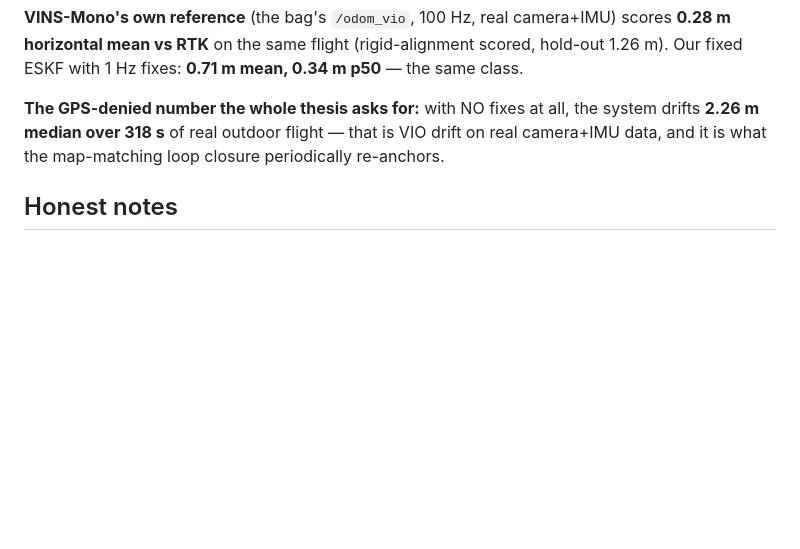
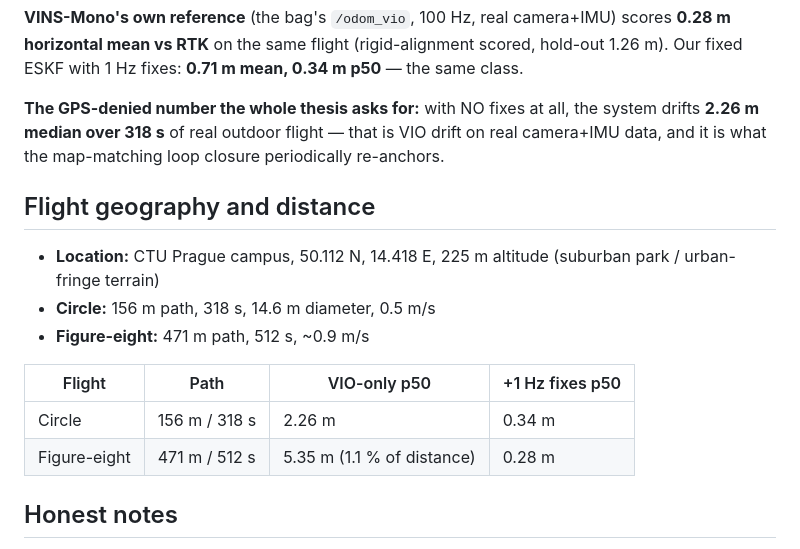
Before and after one commit to pandeyprabhat91-afk/gps-devoid-navigation, a Markdown page: summary/20th_iteration_coop_validation.md, the part around the change. GitHub-like rendering; blank space fills up the shorter version.

Commit message:
Add flight geography + figure-eight results to 20th iteration doc

```diff
--- a/summary/20th_iteration_coop_validation.md
+++ b/summary/20th_iteration_coop_validation.md
@@ -53,6 +53,18 @@ all, the system drifts **2.26 m median over 318 s** of real outdoor
 flight — that is VIO drift on real camera+IMU data, and it is what the
 map-matching loop closure periodically re-anchors.
 
+## Flight geography and distance
+
+- **Location:** CTU Prague campus, 50.112 N, 14.418 E, 225 m altitude
+  (suburban park / urban-fringe terrain)
+- **Circle:** 156 m path, 318 s, 14.6 m diameter, 0.5 m/s
+- **Figure-eight:** 471 m path, 512 s, ~0.9 m/s
+
+| Flight | Path | VIO-only p50 | +1 Hz fixes p50 |
+|---|---|---|---|
+| Circle | 156 m / 318 s | 2.26 m | 0.34 m |
+| Figure-eight | 471 m / 512 s | 5.35 m (1.1 % of distance) | 0.28 m |
+
 ## Honest notes
 
 - The flight is a small circle (14.6 m diameter) — drift on a 5 km
```
